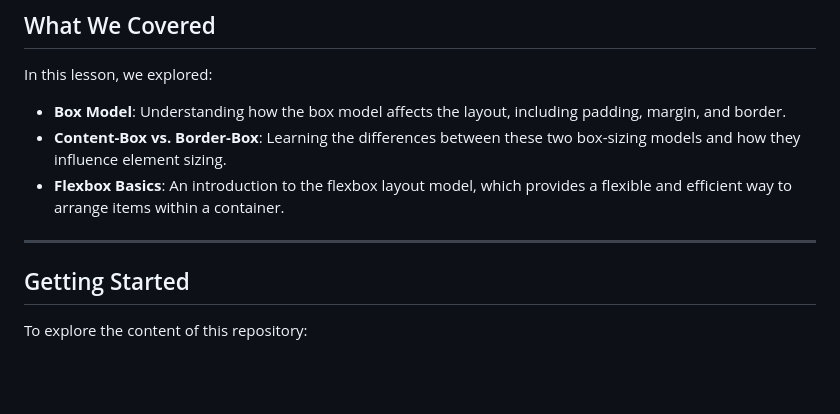
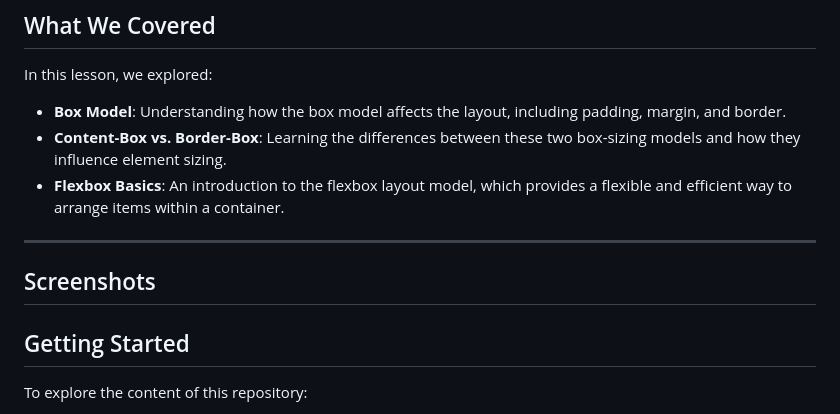
Before and after one commit to OpenCodeChicago/HTML-CSS_fundamentals_part2, a Markdown page: README.md, the part around the change. Drawn GitHub-style; blank space fills up the shorter version.

```diff
--- a/README.md
+++ b/README.md
@@ -16,6 +16,8 @@ In this lesson, we explored:
 - **Flexbox Basics**: An introduction to the flexbox layout model, which provides a flexible and efficient way to arrange items within a container.
 
 ---
+
+## Screenshots
 
 ## Getting Started
 
```
